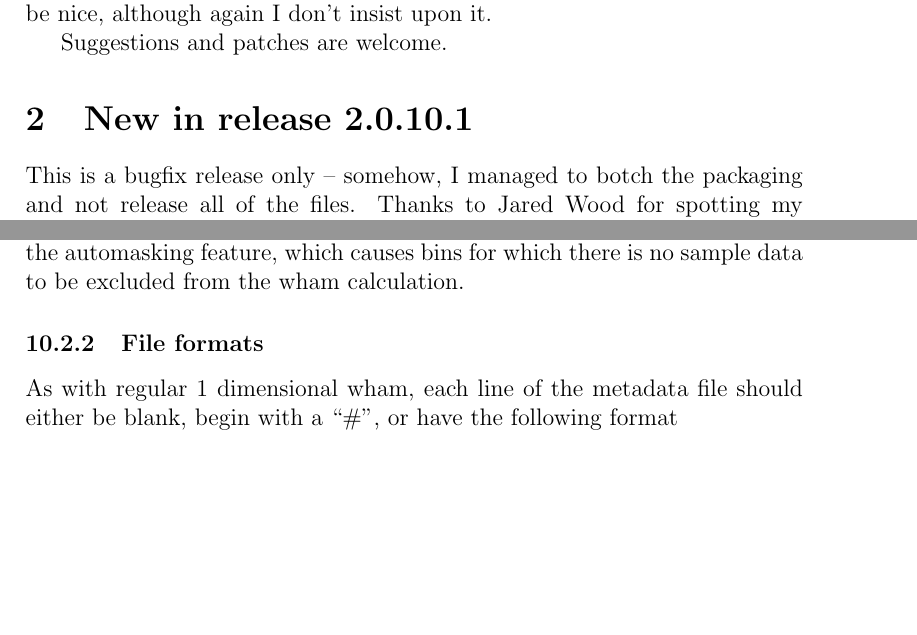
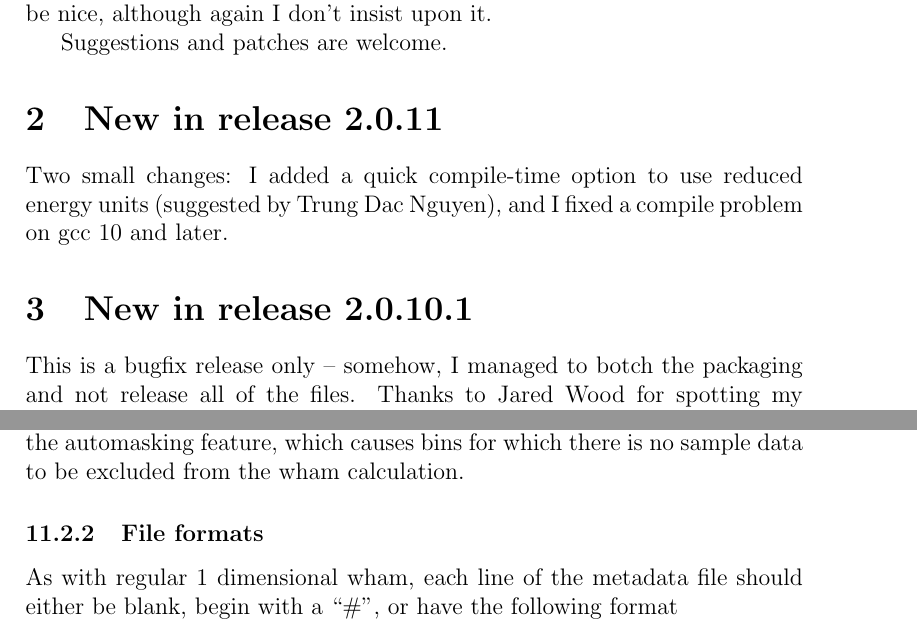
Before and after one commit to agrossfield/wham, a LaTeX document (doc/doc.tex): two parts of pages 3 and 12 of 20, joined at a grey line, cut so that both start at the same text, the shorter picture padded with empty space. Compiled offline with pdfLaTeX.

Commit message:
updated docs

```diff
--- a/doc/doc.tex
+++ b/doc/doc.tex
@@ -50,6 +50,10 @@ XXXX
 would be nice, although again I don't insist upon it.
 
 Suggestions and patches are welcome.
+
+\section{New in release 2.0.11}
+
+Two small changes: I added a quick compile-time option to use reduced energy units (suggested by Trung Dac Nguyen), and I fixed a compile problem on gcc 10 and later.
 
 \section{New in release 2.0.10.1}
 
```
Also changed, not shown: doc/doc.pdf.
